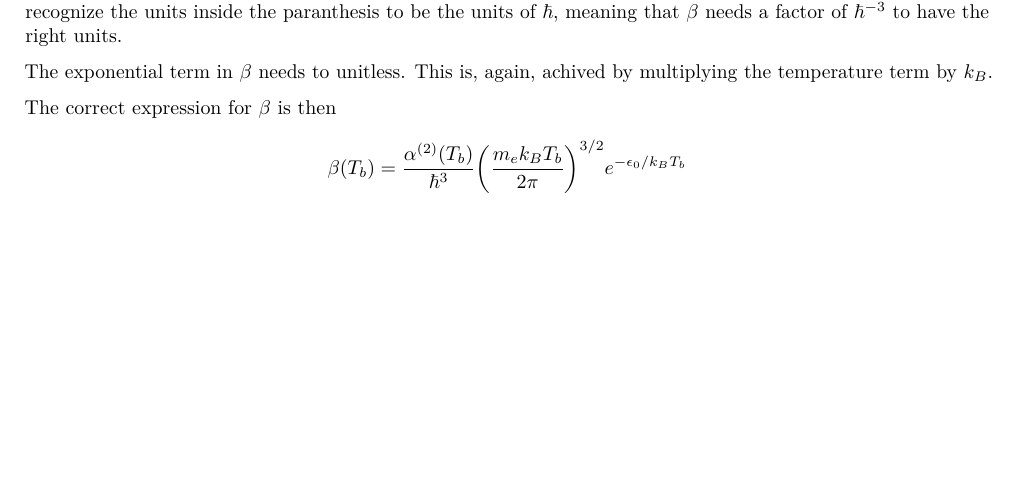
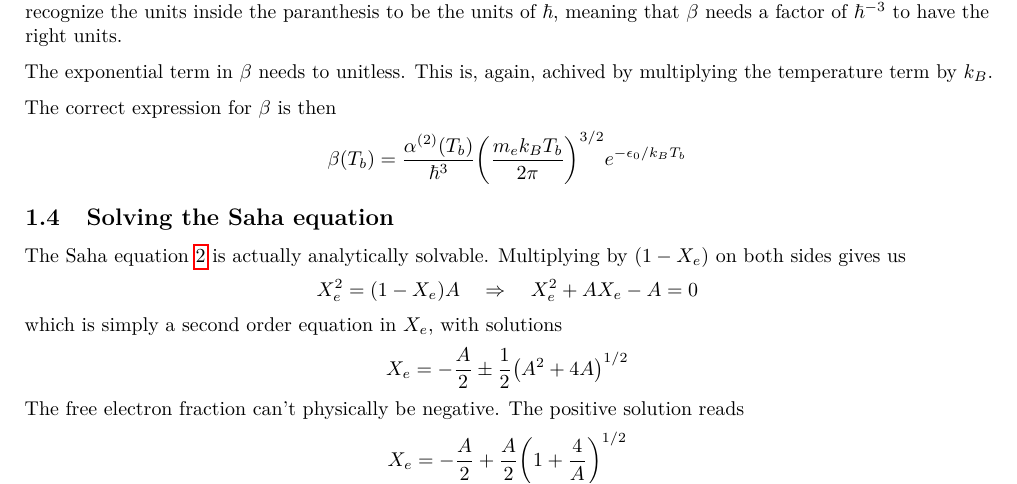
Before and after one commit to asdfbat/AST5220, a LaTeX document (Project/m2_report/milestone1.tex): part of page 3 of 3 before the commit and part of page 3 of 4 after it, cut so that both start at the same text, the shorter picture padded with empty space. Compiled offline with pdfLaTeX.

Commit message:
wrote up solution of saha equation

```diff
--- a/Project/m2_report/milestone1.tex
+++ b/Project/m2_report/milestone1.tex
@@ -198,6 +198,20 @@ The correct expression for $\beta$ is then
 \end{equation*}
 
 
+\subsection{Solving the Saha equation}
+The Saha equation \ref{eqn:Saha} is actually analytically solvable. Multiplying by $(1-X_e)$ on both sides gives us
+\begin{equation*}
+    X_e^2 = (1-X_e)A \quad \Rightarrow \quad X_e^2 + AX_e - A = 0
+\end{equation*}
+which is simply a second order equation in $X_e$, with solutions
+\begin{equation*}
+    X_e = - \frac{A}{2} \pm \frac{1}{2}\qty(A^2 + 4A)^{1/2}
+\end{equation*}
+The free electron fraction can't physically be negative. The positive solution reads
+\begin{equation*}
+    X_e = - \frac{A}{2} + \frac{A}{2}\qty(1 + \frac{4}{A})^{1/2}
+\end{equation*}
+
 \bibliography{ref}
 \bibliographystyle{plain}
 
```
Also changed, not shown: Project/m2_report/milestone1.pdf, Project/m2_report/milestone1.tex (4 more changed lines).
